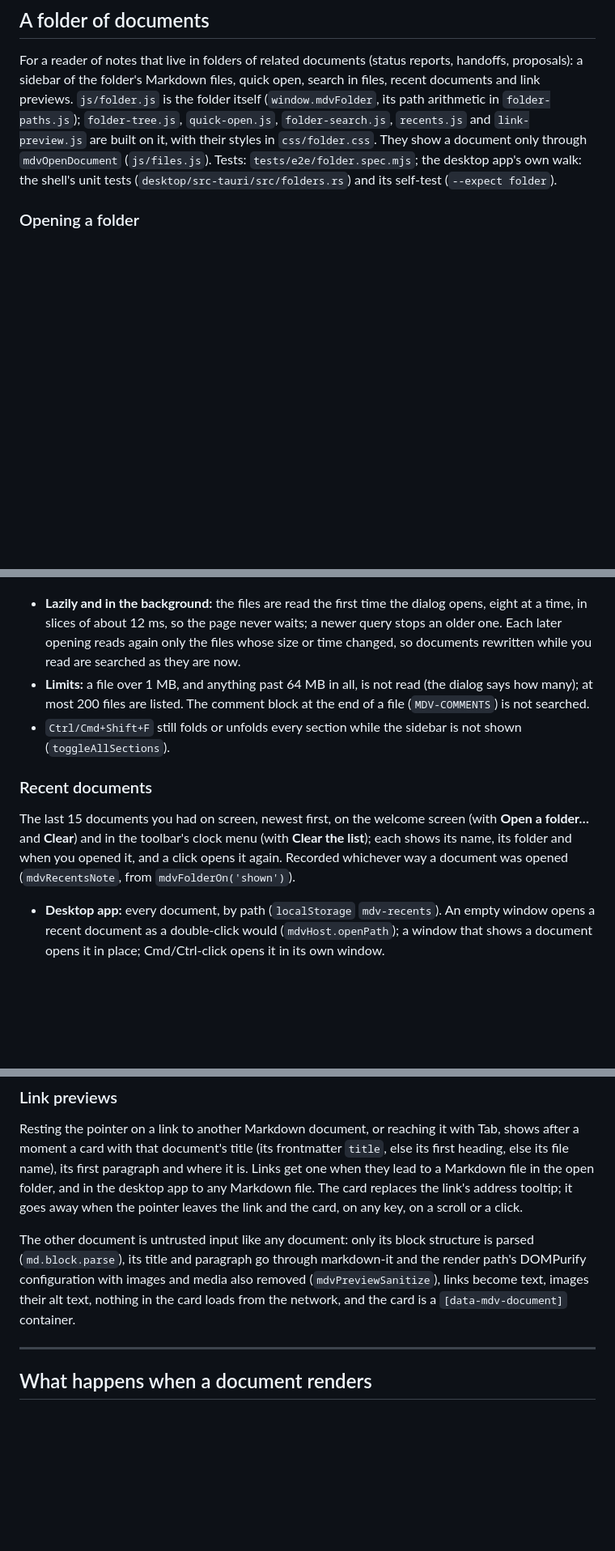
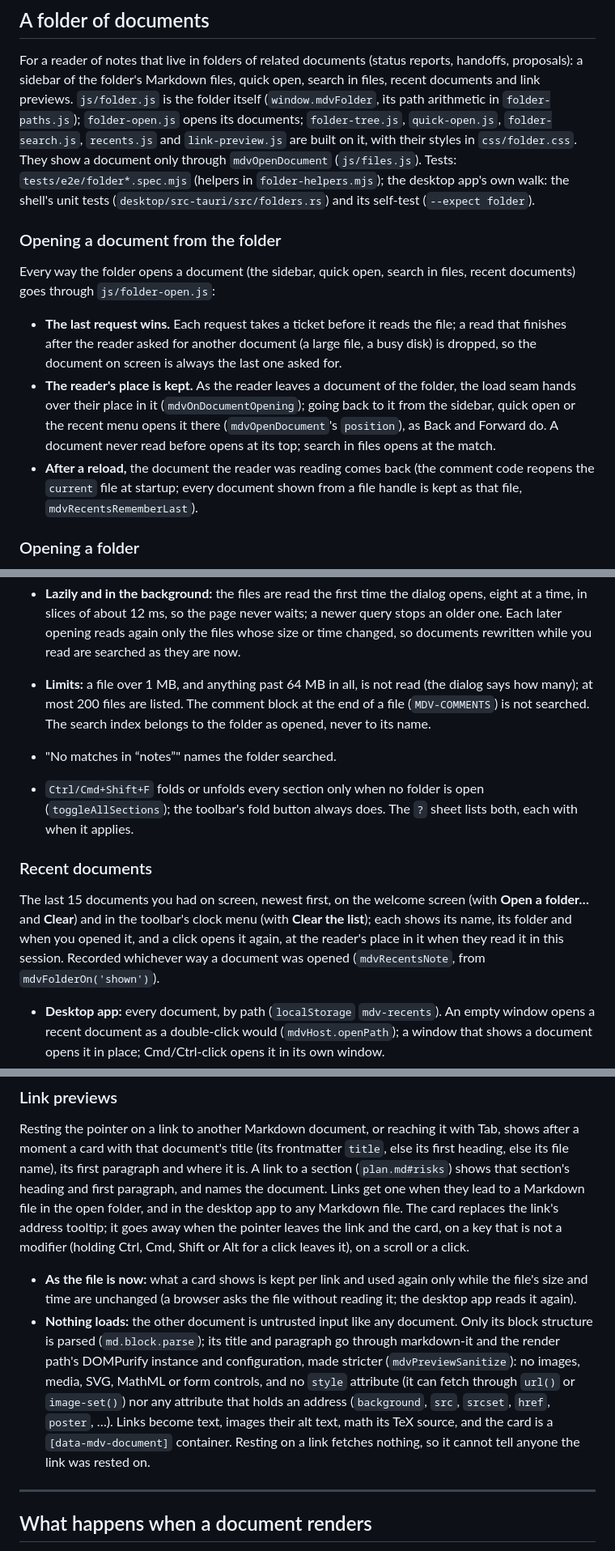
Before and after one commit to vikrantb/kites-markdown, a Markdown page: docs/features.md, 3 parts joined by grey strips. Shown at 81% size. Drawn GitHub-style; blank space fills up the shorter version.

```diff
--- a/docs/features.md
+++ b/docs/features.md
@@ -115,10 +115,26 @@ These two buttons only matter for comments:
 
 For a reader of notes that live in folders of related documents (status reports, handoffs, proposals): a sidebar of
 the folder's Markdown files, quick open, search in files, recent documents and link previews. `js/folder.js` is the
-folder itself (`window.mdvFolder`, its path arithmetic in `folder-paths.js`); `folder-tree.js`, `quick-open.js`, `folder-search.js`, `recents.js` and
-`link-preview.js` are built on it, with their styles in `css/folder.css`. They show a document only through
-`mdvOpenDocument` (`js/files.js`). Tests: `tests/e2e/folder.spec.mjs`; the desktop app's own walk: the shell's unit
-tests (`desktop/src-tauri/src/folders.rs`) and its self-test (`--expect folder`).
+folder itself (`window.mdvFolder`, its path arithmetic in `folder-paths.js`); `folder-open.js` opens its documents;
+`folder-tree.js`, `quick-open.js`, `folder-search.js`, `recents.js` and `link-preview.js` are built on it, with their
+styles in `css/folder.css`. They show a document only through `mdvOpenDocument` (`js/files.js`). Tests:
+`tests/e2e/folder*.spec.mjs` (helpers in `folder-helpers.mjs`); the desktop app's own walk: the shell's unit tests
+(`desktop/src-tauri/src/folders.rs`) and its self-test (`--expect folder`).
+
+### Opening a document from the folder
+
+Every way the folder opens a document (the sidebar, quick open, search in files, recent documents) goes through
+`js/folder-open.js`:
+
+- **The last request wins.** Each request takes a ticket before it reads the file; a read that finishes after the
+  reader asked for another document (a large file, a busy disk) is dropped, so the document on screen is always the
+  last one asked for.
+- **The reader's place is kept.** As the reader leaves a document of the folder, the load seam hands over their place in
+  it (`mdvOnDocumentOpening`); going back to it from the sidebar, quick open or the recent menu opens it there
+  (`mdvOpenDocument`'s `position`), as Back and Forward do. A document never read before opens at its top; search in
+  files opens at the match.
+- **After a reload,** the document the reader was reading comes back (the comment code reopens the `current` file at
+  startup; every document shown from a file handle is kept as that file, `mdvRecentsRememberLast`).
 
 ### Opening a folder
 
@@ -178,14 +211,18 @@ seconds (the CSS Custom Highlight API; nothing in the document changes). Enter r
   about 12 ms, so the page never waits; a newer query stops an older one. Each later opening reads again only the files
   whose size or time changed, so documents rewritten while you read are searched as they are now.
 - **Limits:** a file over 1 MB, and anything past 64 MB in all, is not read (the dialog says how many); at most 200 files
-  are listed. The comment block at the end of a file (`MDV-COMMENTS`) is not searched.
-- `Ctrl/Cmd+Shift+F` still folds or unfolds every section while the sidebar is not shown (`toggleAllSections`).
+  are listed. The comment block at the end of a file (`MDV-COMMENTS`) is not searched. The search index belongs to the
+  folder as opened, never to its name.
+- "No matches in “notes”" names the folder searched.
+- `Ctrl/Cmd+Shift+F` folds or unfolds every section only when no folder is open (`toggleAllSections`); the toolbar's
+  fold button always does. The `?` sheet lists both, each with when it applies.
 
 ### Recent documents
 
 The last 15 documents you had on screen, newest first, on the welcome screen (with **Open a folder…** and **Clear**)
 and in the toolbar's clock menu (with **Clear the list**); each shows its name, its folder and when you opened it, and a
-click opens it again. Recorded whichever way a document was opened (`mdvRecentsNote`, from `mdvFolderOn('shown')`).
+click opens it again, at the reader's place in it when they read it in this session. Recorded whichever way a document
+was opened (`mdvRecentsNote`, from `mdvFolderOn('shown')`).
 
 - **Desktop app:** every document, by path (`localStorage` `mdv-recents`). An empty window opens a recent document as a
   double-click would (`mdvHost.openPath`); a window that shows a document opens it in place; Cmd/Ctrl-click opens it in
@@ -200,14 +237,19 @@ click opens it again. Recorded whichever way a document was opened (`mdvRecentsN
 
 Resting the pointer on a link to another Markdown document, or reaching it with Tab, shows after a moment a card with
 that document's title (its frontmatter `title`, else its first heading, else its file name), its first paragraph and
-where it is. Links get one when they lead to a Markdown file in the open folder, and in the desktop app to any Markdown
-file. The card replaces the link's address tooltip; it goes away when the pointer leaves the link and the card, on any
-key, on a scroll or a click.
+where it is. A link to a section (`plan.md#risks`) shows that section's heading and first paragraph, and names the
+document. Links get one when they lead to a Markdown file in the open folder, and in the desktop app to any Markdown
+file. The card replaces the link's address tooltip; it goes away when the pointer leaves the link and the card, on a
+key that is not a modifier (holding Ctrl, Cmd, Shift or Alt for a click leaves it), on a scroll or a click.
 
-The other document is untrusted input like any document: only its block structure is parsed (`md.block.parse`), its
-title and paragraph go through markdown-it and the render path's DOMPurify configuration with images and media also
-removed (`mdvPreviewSanitize`), links become text, images their alt text, nothing in the card loads from the network,
-and the card is a `[data-mdv-document]` container.
+- **As the file is now:** what a card shows is kept per link and used again only while the file's size and time are
+  unchanged (a browser asks the file without reading it; the desktop app reads it again).
+- **Nothing loads:** the other document is untrusted input like any document. Only its block structure is parsed
+  (`md.block.parse`); its title and paragraph go through markdown-it and the render path's DOMPurify instance and
+  configuration, made stricter (`mdvPreviewSanitize`): no images, media, SVG, MathML or form controls, and no `style`
+  attribute (it can fetch through `url()` or `image-set()`) nor any attribute that holds an address (`background`,
+  `src`, `srcset`, `href`, `poster`, …). Links become text, images their alt text, math its TeX source, and the card is a
+  `[data-mdv-document]` container. Resting on a link fetches nothing, so it cannot tell anyone the link was rested on.
 
 ---
 
```
Also changed, not shown: other parts of docs/features.md (+33 -16 lines), README.md (+2 -2 lines).
